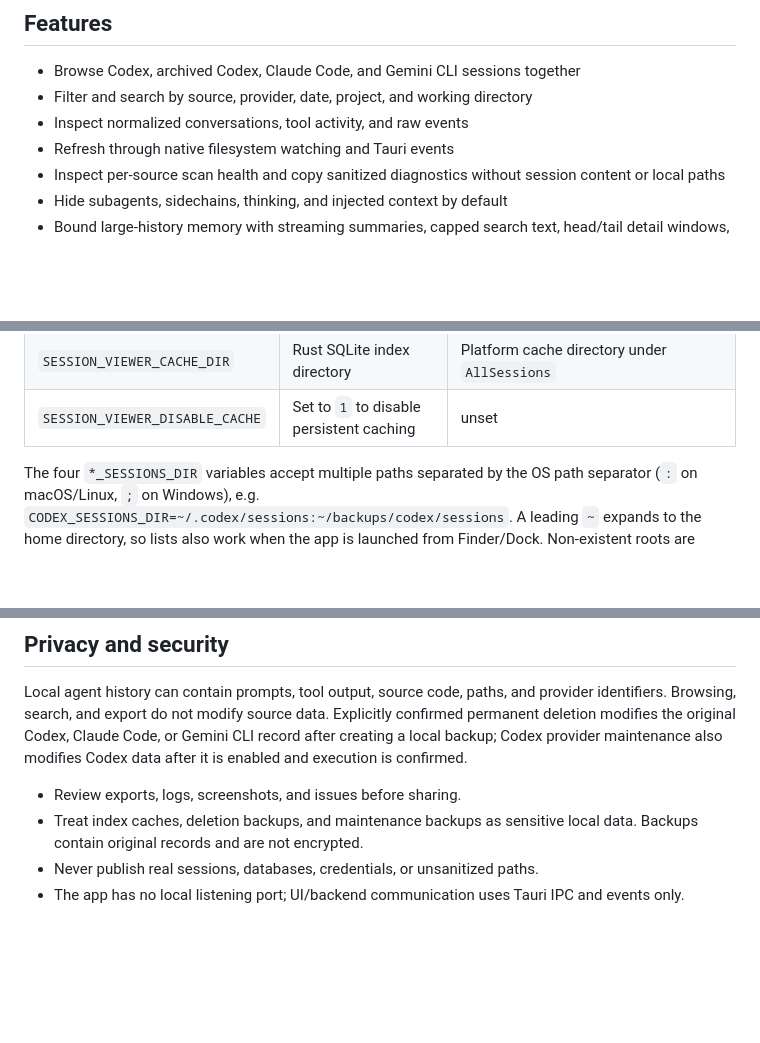
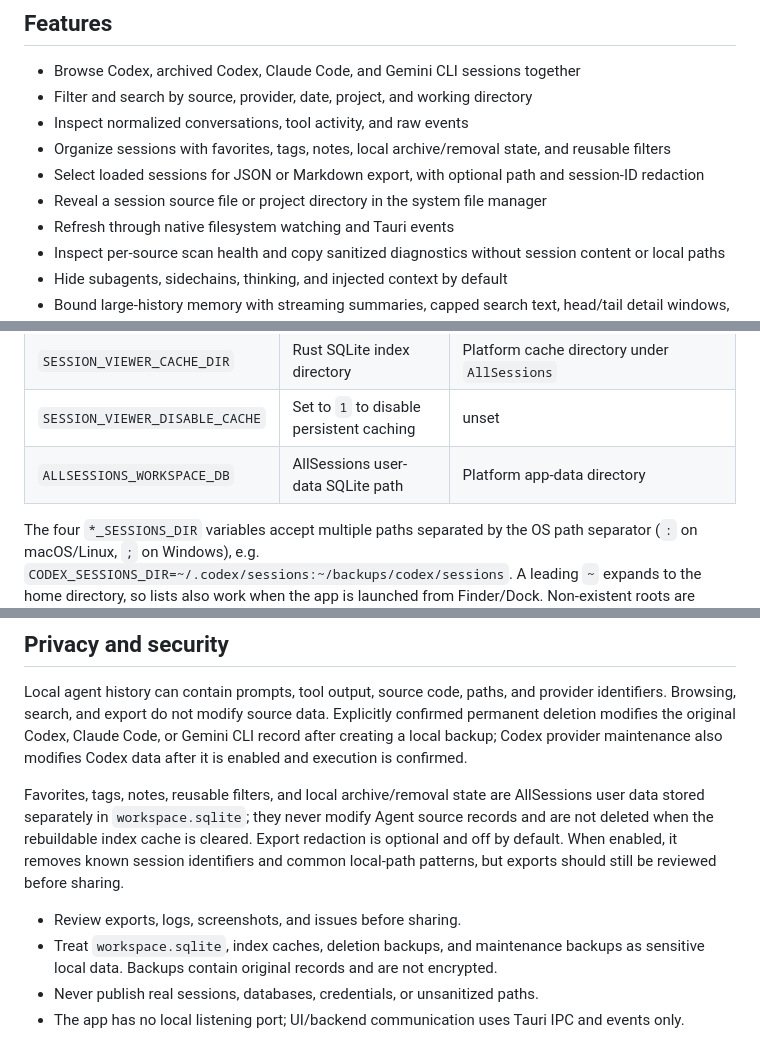
Before and after one commit to yuluod/AllSessions, a Markdown page: README.md, 3 parts joined by grey strips. Rendered like a GitHub page; blank space fills up the shorter version.

```diff
--- a/README.md
+++ b/README.md
@@ -25,6 +25,9 @@ AllSessions combines local Codex, Claude Code, and Gemini CLI history in one Tau
 - Browse Codex, archived Codex, Claude Code, and Gemini CLI sessions together
 - Filter and search by source, provider, date, project, and working directory
 - Inspect normalized conversations, tool activity, and raw events
+- Organize sessions with favorites, tags, notes, local archive/removal state, and reusable filters
+- Select loaded sessions for JSON or Markdown export, with optional path and session-ID redaction
+- Reveal a session source file or project directory in the system file manager
 - Refresh through native filesystem watching and Tauri events
 - Inspect per-source scan health and copy sanitized diagnostics without session content or local paths
 - Hide subagents, sidechains, thinking, and injected context by default
@@ -70,6 +73,7 @@ Set these before starting the desktop app (values are read once at startup):
 | `GEMINI_SESSIONS_DIR`          | Gemini CLI roots (path list)             | `~/.gemini`                                  |
 | `SESSION_VIEWER_CACHE_DIR`     | Rust SQLite index directory              | Platform cache directory under `AllSessions` |
 | `SESSION_VIEWER_DISABLE_CACHE` | Set to `1` to disable persistent caching | unset                                        |
+| `ALLSESSIONS_WORKSPACE_DB`     | AllSessions user-data SQLite path        | Platform app-data directory                  |
 
 The four `*_SESSIONS_DIR` variables accept multiple paths separated by the OS path separator (`:` on macOS/Linux, `;` on Windows), e.g. `CODEX_SESSIONS_DIR=~/.codex/sessions:~/backups/codex/sessions`. A leading `~` expands to the home directory, so lists also work when the app is launched from Finder/Dock. Non-existent roots are skipped. If the same session id appears in several roots of one kind, only the first-listed root is kept (a backup copy shows once). Note: the Codex provider maintenance tool only covers the primary `CODEX_HOME` session directories, not additional listed roots.
 
@@ -77,8 +81,10 @@ The four `*_SESSIONS_DIR` variables accept multiple paths separated by the OS pa
 
 Local agent history can contain prompts, tool output, source code, paths, and provider identifiers. Browsing, search, and export do not modify source data. Explicitly confirmed permanent deletion modifies the original Codex, Claude Code, or Gemini CLI record after creating a local backup; Codex provider maintenance also modifies Codex data after it is enabled and execution is confirmed.
 
+Favorites, tags, notes, reusable filters, and local archive/removal state are AllSessions user data stored separately in `workspace.sqlite`; they never modify Agent source records and are not deleted when the rebuildable index cache is cleared. Export redaction is optional and off by default. When enabled, it removes known session identifiers and common local-path patterns, but exports should still be reviewed before sharing.
+
 - Review exports, logs, screenshots, and issues before sharing.
-- Treat index caches, deletion backups, and maintenance backups as sensitive local data. Backups contain original records and are not encrypted.
+- Treat `workspace.sqlite`, index caches, deletion backups, and maintenance backups as sensitive local data. Backups contain original records and are not encrypted.
 - Never publish real sessions, databases, credentials, or unsanitized paths.
 - The app has no local listening port; UI/backend communication uses Tauri IPC and events only.
 
```
Also changed, not shown: README.zh-CN.md (+16 -10 lines).
